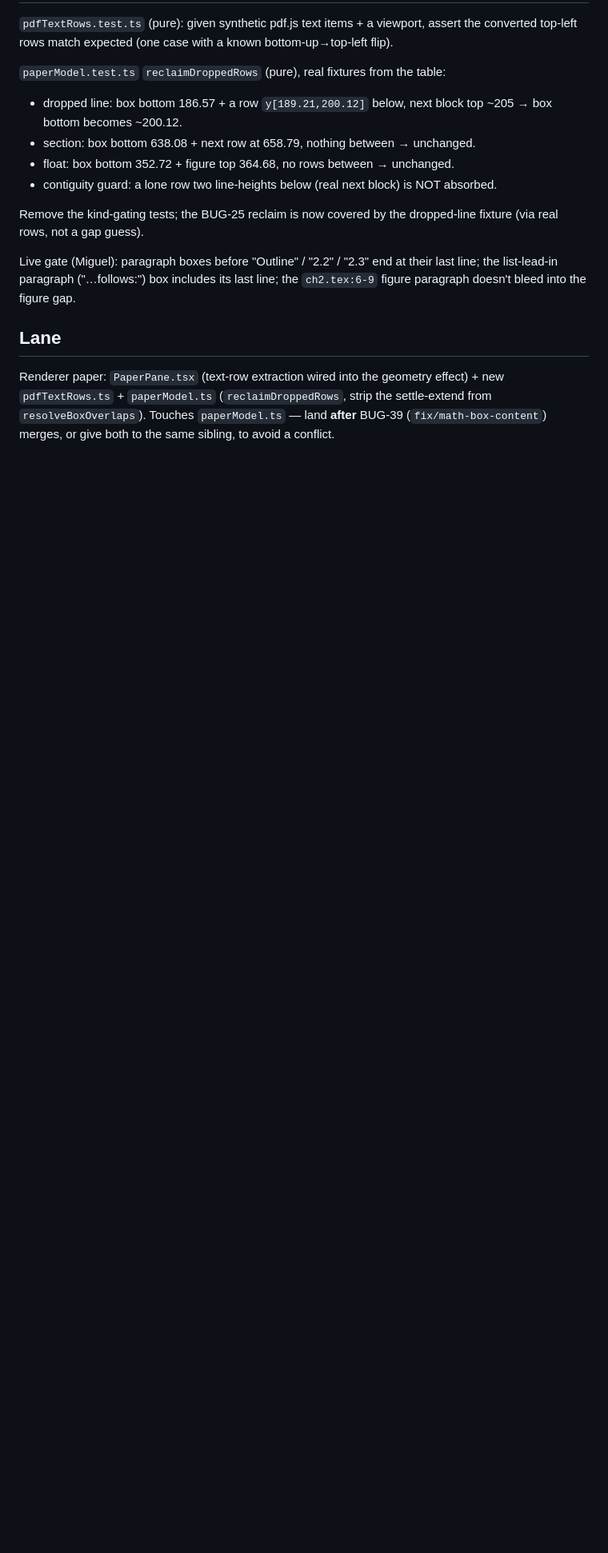
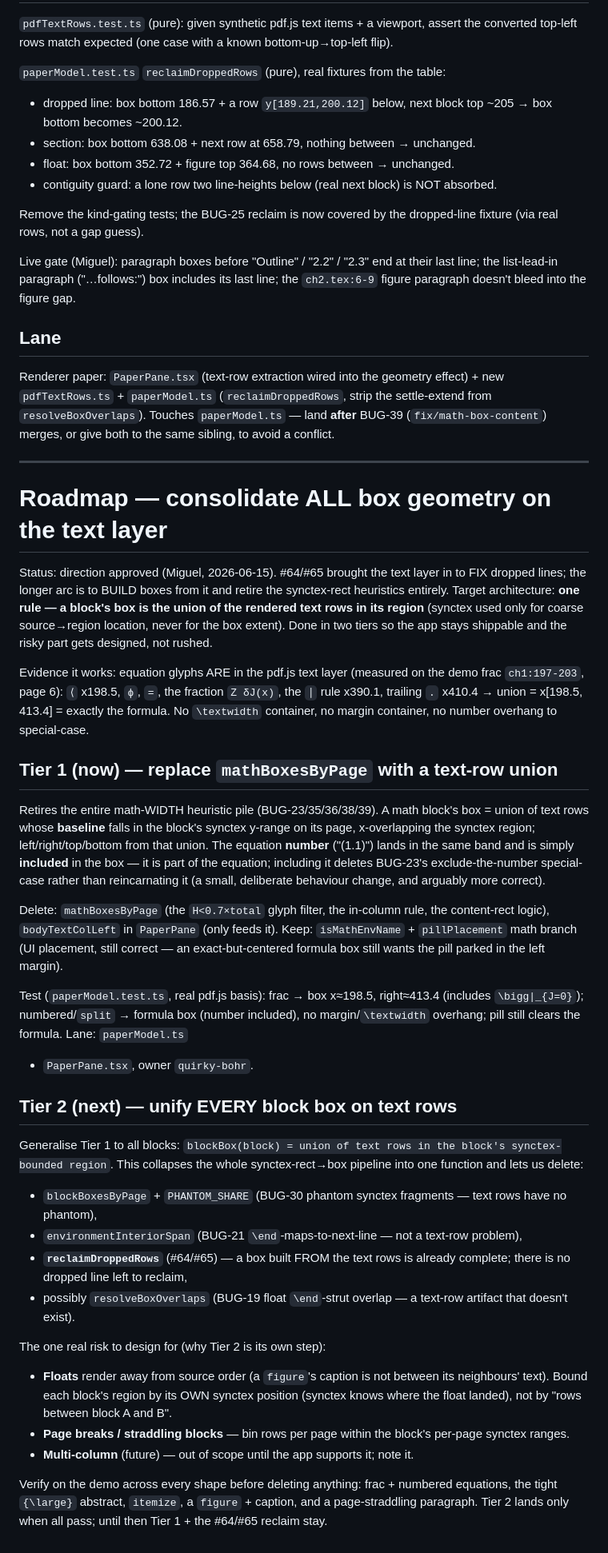
Before and after one commit to MiguelFernandes9/stanza, a Markdown page: docs/text-layer-block-geometry.md, the part around the change. Shown at 80% size. Drawn GitHub-style; blank space fills up the shorter version.

Commit message:
docs: text-layer box-geometry consolidation roadmap (Tier 1 math, Tier 2 unify)

```diff
--- a/docs/text-layer-block-geometry.md
+++ b/docs/text-layer-block-geometry.md
@@ -117,3 +117,68 @@ effect) + new `pdfTextRows.ts` + `paperModel.ts` (`reclaimDroppedRows`, strip
 the settle-extend from `resolveBoxOverlaps`). Touches `paperModel.ts` — land
 **after** BUG-39 (`fix/math-box-content`) merges, or give both to the same
 sibling, to avoid a conflict.
+
+---
+
+# Roadmap — consolidate ALL box geometry on the text layer
+
+Status: direction approved (Miguel, 2026-06-15). #64/#65 brought the text layer
+in to FIX dropped lines; the longer arc is to BUILD boxes from it and retire the
+synctex-rect heuristics entirely. Target architecture: **one rule — a block's
+box is the union of the rendered text rows in its region** (synctex used only for
+coarse source→region location, never for the box extent). Done in two tiers so
+the app stays shippable and the risky part gets designed, not rushed.
+
+Evidence it works: equation glyphs ARE in the pdf.js text layer (measured on the
+demo frac `ch1:197-203`, page 6): `⟨` x198.5, `ϕ`, `=`, the fraction `Z δJ(x)`,
+the `∣` rule x390.1, trailing `.` x410.4 → union = x[198.5, 413.4] = exactly the
+formula. No `\textwidth` container, no margin container, no number overhang to
+special-case.
+
+## Tier 1 (now) — replace `mathBoxesByPage` with a text-row union
+
+Retires the entire math-WIDTH heuristic pile (BUG-23/35/36/38/39). A math
+block's box = union of text rows whose **baseline** falls in the block's synctex
+y-range on its page, x-overlapping the synctex region; left/right/top/bottom from
+that union. The equation **number** ("(1.1)") lands in the same band and is
+simply **included** in the box — it is part of the equation; including it deletes
+BUG-23's exclude-the-number special-case rather than reincarnating it (a small,
+deliberate behaviour change, and arguably more correct).
+
+Delete: `mathBoxesByPage` (the `H<0.7×total` glyph filter, the in-column rule,
+the content-rect logic), `bodyTextColLeft` in `PaperPane` (only feeds it). Keep:
+`isMathEnvName` + `pillPlacement` math branch (UI placement, still correct — an
+exact-but-centered formula box still wants the pill parked in the left margin).
+
+Test (`paperModel.test.ts`, real pdf.js basis): frac → box x≈198.5, right≈413.4
+(includes `\bigg|_{J=0}`); numbered/`split` → formula box (number included), no
+margin/`\textwidth` overhang; pill still clears the formula. Lane: `paperModel.ts`
++ `PaperPane.tsx`, owner `quirky-bohr`.
+
+## Tier 2 (next) — unify EVERY block box on text rows
+
+Generalise Tier 1 to all blocks: `blockBox(block) = union of text rows in the
+block's synctex-bounded region`. This collapses the whole synctex-rect→box
+pipeline into one function and lets us delete:
+
+- `blockBoxesByPage` + `PHANTOM_SHARE` (BUG-30 phantom synctex fragments — text
+  rows have no phantom),
+- `environmentInteriorSpan` (BUG-21 `\end`-maps-to-next-line — not a text-row
+  problem),
+- **`reclaimDroppedRows`** (#64/#65) — a box built FROM the text rows is already
+  complete; there is no dropped line left to reclaim,
+- possibly `resolveBoxOverlaps` (BUG-19 float `\end`-strut overlap — a text-row
+  artifact that doesn't exist).
+
+The one real risk to design for (why Tier 2 is its own step):
+- **Floats** render away from source order (a `figure`'s caption is not between
+  its neighbours' text). Bound each block's region by its OWN synctex position
+  (synctex knows where the float landed), not by "rows between block A and B".
+- **Page breaks / straddling blocks** — bin rows per page within the block's
+  per-page synctex ranges.
+- **Multi-column** (future) — out of scope until the app supports it; note it.
+
+Verify on the demo across every shape before deleting anything: frac + numbered
+equations, the tight `{\large}` abstract, `itemize`, a `figure` + caption, and a
+page-straddling paragraph. Tier 2 lands only when all pass; until then Tier 1 +
+the #64/#65 reclaim stay.
```
